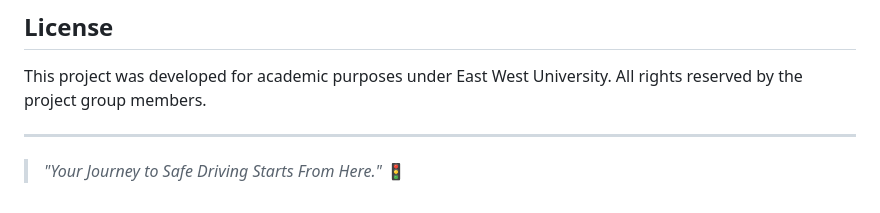
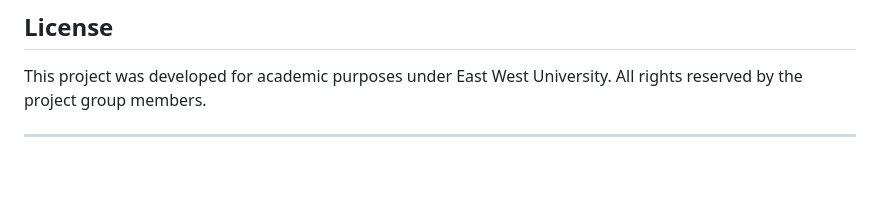
Before and after one commit to ahsiulkarim/Dhaka-Drive-An-automobile-Driving-Training-Institute, a Markdown page: README.md, the part around the change. Rendered like a GitHub page; blank space fills up the shorter version.

Commit message:
Remove tagline from README

```diff
--- a/README.md
+++ b/README.md
@@ -254,5 +254,3 @@ This project was built following a structured system analysis and design methodo
 This project was developed for academic purposes under East West University. All rights reserved by the project group members.
 
 ---
-
-> *"Your Journey to Safe Driving Starts From Here."* 🚦
```
